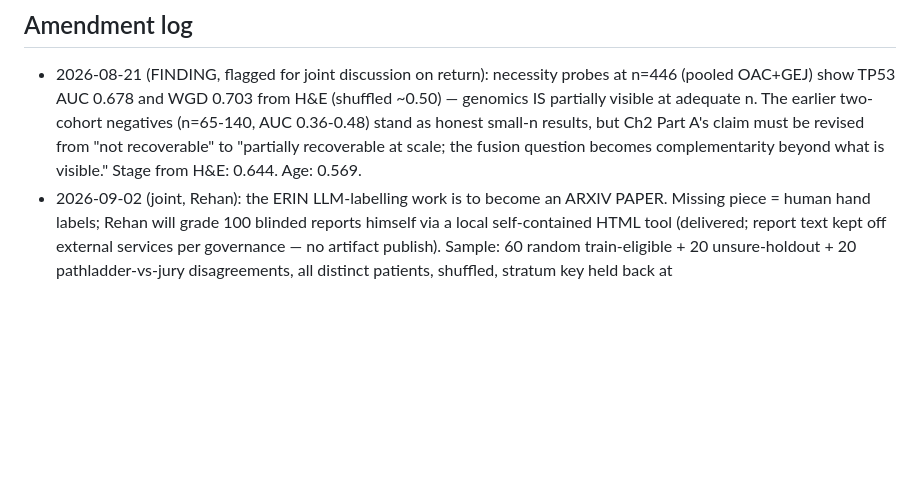
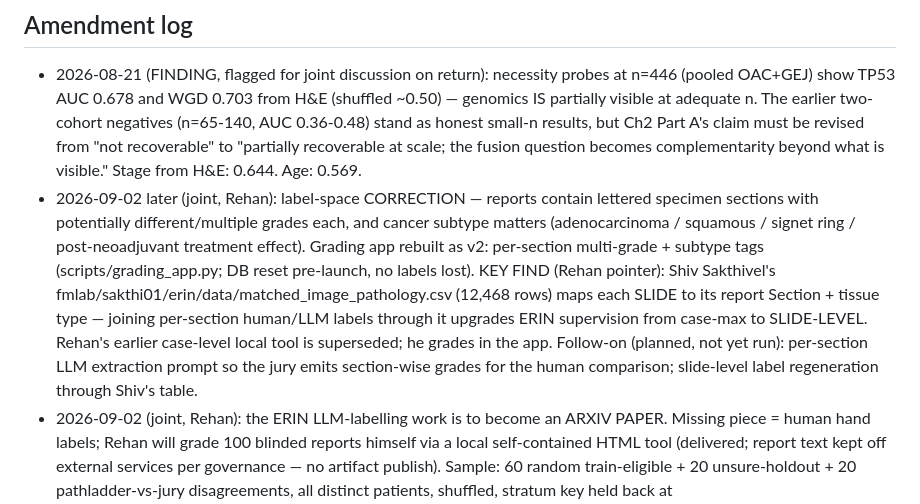
Before and after one commit to rzuberi/thesis, a Markdown page: EXECUTION_PLAN.md, the part around the change. GitHub-like rendering; blank space fills up the shorter version.

Commit message:
v2 per-section grading live; Shiv slide-section table recorded

```diff
--- a/EXECUTION_PLAN.md
+++ b/EXECUTION_PLAN.md
@@ -169,6 +169,19 @@ On return: read results against pre-registrations; deviations to log: none yet.
   Part A's claim must be revised from "not recoverable" to "partially recoverable
   at scale; the fusion question becomes complementarity beyond what is visible."
   Stage from H&E: 0.644. Age: 0.569.
+- 2026-09-02 later (joint, Rehan): label-space CORRECTION — reports contain
+  lettered specimen sections with potentially different/multiple grades each,
+  and cancer subtype matters (adenocarcinoma / squamous / signet ring /
+  post-neoadjuvant treatment effect). Grading app rebuilt as v2: per-section
+  multi-grade + subtype tags (scripts/grading_app.py; DB reset pre-launch, no
+  labels lost). KEY FIND (Rehan pointer): Shiv Sakthivel's
+  fmlab/sakthi01/erin/data/matched_image_pathology.csv (12,468 rows) maps each
+  SLIDE to its report Section + tissue type — joining per-section human/LLM
+  labels through it upgrades ERIN supervision from case-max to SLIDE-LEVEL.
+  Rehan's earlier case-level local tool is superseded; he grades in the app.
+  Follow-on (planned, not yet run): per-section LLM extraction prompt so the
+  jury emits section-wise grades for the human comparison; slide-level label
+  regeneration through Shiv's table.
 - 2026-09-02 (joint, Rehan): the ERIN LLM-labelling work is to become an
   ARXIV PAPER. Missing piece = human hand labels; Rehan will grade 100 blinded
   reports himself via a local self-contained HTML tool (delivered; report text
```
